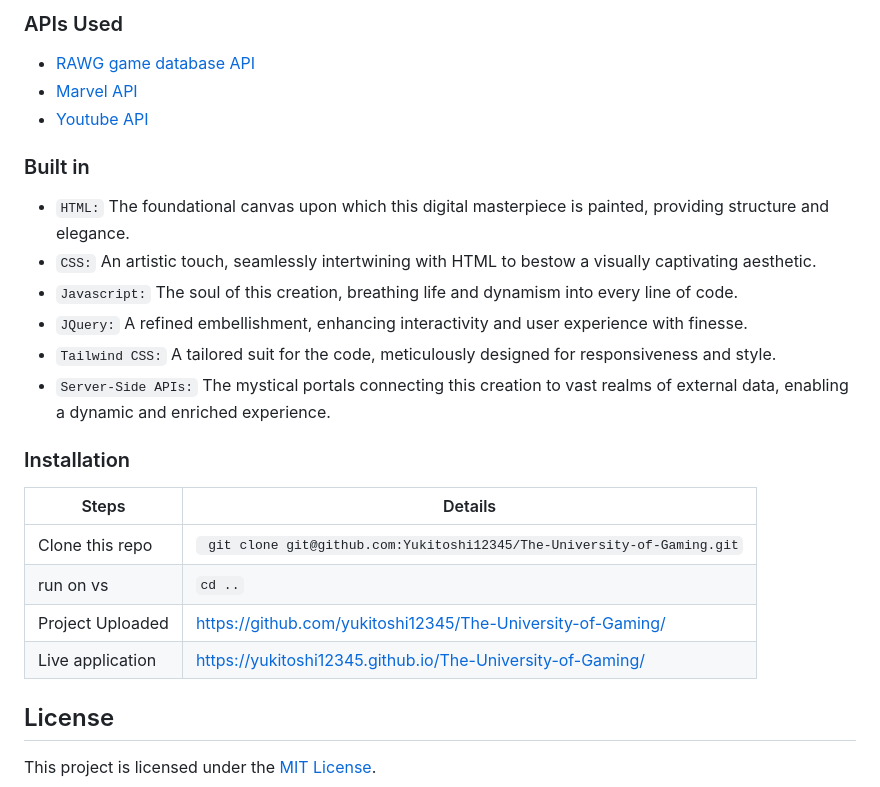
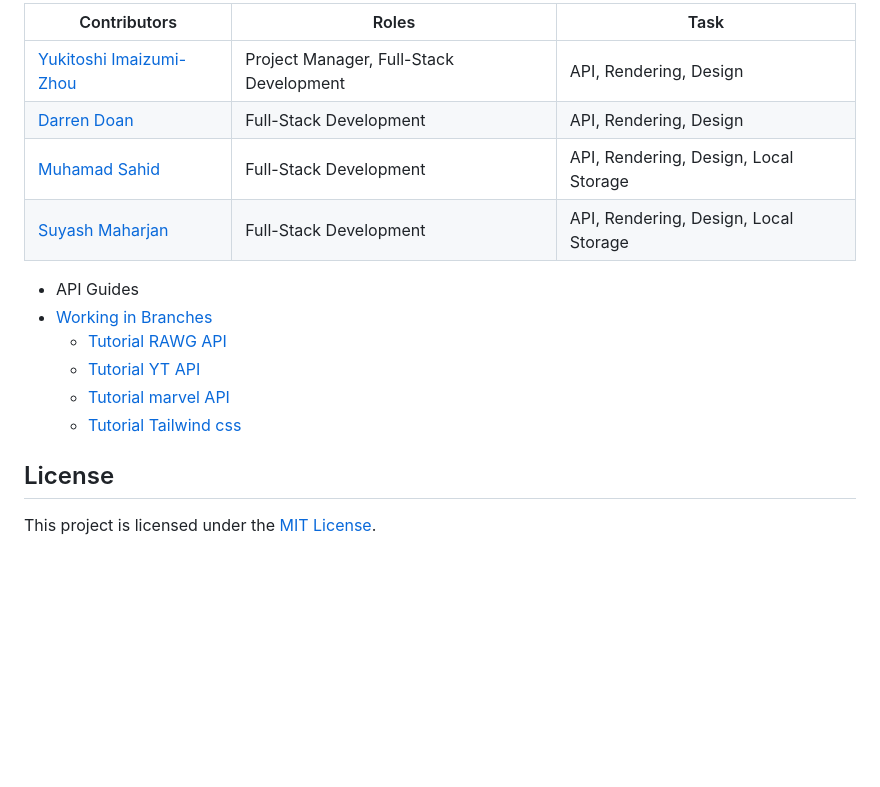
Before and after one commit to Yukitoshi12345/From-Pixel-to-Purchase, a Markdown page: README.md, the part around one of its changes. GitHub-like rendering; blank space fills up the shorter version.

```diff
--- a/README.md
+++ b/README.md
@@ -59,31 +84,18 @@ THEN: clicking on the provided link for trusted (amazon sellers?)
 
-### APIs Used
-- [RAWG game database API](https://rawg.io/apidocs)
-- [Marvel API](https://developer.marvel.com/)
-- [Youtube API](https://developers.google.com/youtube/v3)
+| Contributors                                                  | Roles                                     | Task
+| --------------------                                          | --------------------------------          |---------------------------------------------  |
+| [Yukitoshi Imaizumi-Zhou](https://github.com/yukitoshi12345)  | Project Manager, Full-Stack Development   | API, Rendering, Design |
+| [Darren Doan](https://github.com/darrendoan)                  | Full-Stack Development                    | API, Rendering, Design |
+| [Muhamad Sahid](https://github.com/BrxwnSugxr)                | Full-Stack Development                    | API, Rendering, Design, Local Storage  |
+| [Suyash Maharjan](https://github.com/SimpleSuyash)            | Full-Stack Development                    | API, Rendering, Design, Local Storage |
 
 
-
-
-
-### Built in
-- `HTML:` The foundational canvas upon which this digital masterpiece is painted, providing structure and elegance.
-- `CSS:` An artistic touch, seamlessly intertwining with HTML to bestow a visually captivating aesthetic.
-- `Javascript:` The soul of this creation, breathing life and dynamism into every line of code.
-- `JQuery:` A refined embellishment, enhancing interactivity and user experience with finesse.
-- `Tailwind CSS:` A tailored suit for the code, meticulously designed for responsiveness and style.
-- `Server-Side APIs:` The mystical portals connecting this creation to vast realms of external data, enabling a dynamic and enriched experience.
-
-
-
-### Installation
-
-| Steps                | Details                                                                  |
-| -------------------- | ------------------------------------------------------------------------ |
-| Clone this repo      | ` git clone git@github.com:Yukitoshi12345/The-University-of-Gaming.git` |
-| run on vs | ` cd .. `                                                           |
-| Project Uploaded |  [https://github.com/yukitoshi12345/The-University-of-Gaming/](https://github.com/yukitoshi12345/The-University-of-Gaming)                                                           |
-| Live application |  [https://yukitoshi12345.github.io/The-University-of-Gaming/](https://yukitoshi12345.github.io/The-University-of-Gaming/)                                                           |
+-  API Guides
+-  [Working in Branches](https://thenewstack.io/dont-mess-with-the-master-working-with-branches-in-git-and-github/)
+	- [Tutorial RAWG API](https://api.rawg.io/docs/#tag/platforms)
+ 	- [Tutorial YT API](https://developers.google.com/youtube/v3)
+  	- [Tutorial marvel API](https://developer.marvel.com/)
+   	- [Tutorial Tailwind css](https://daisyui.com/components/)
 
 
 
```
Also changed, not shown: other parts of README.md (+40 -15 lines).
